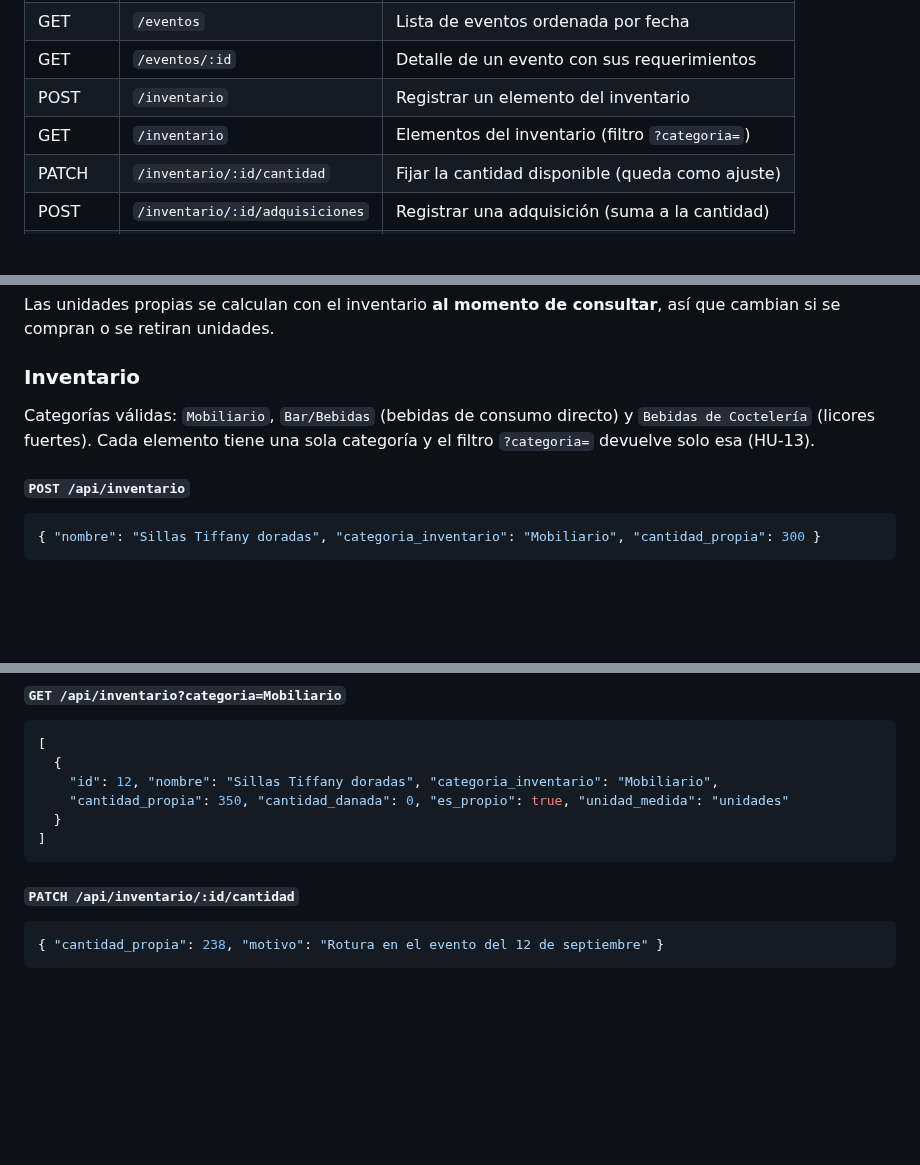
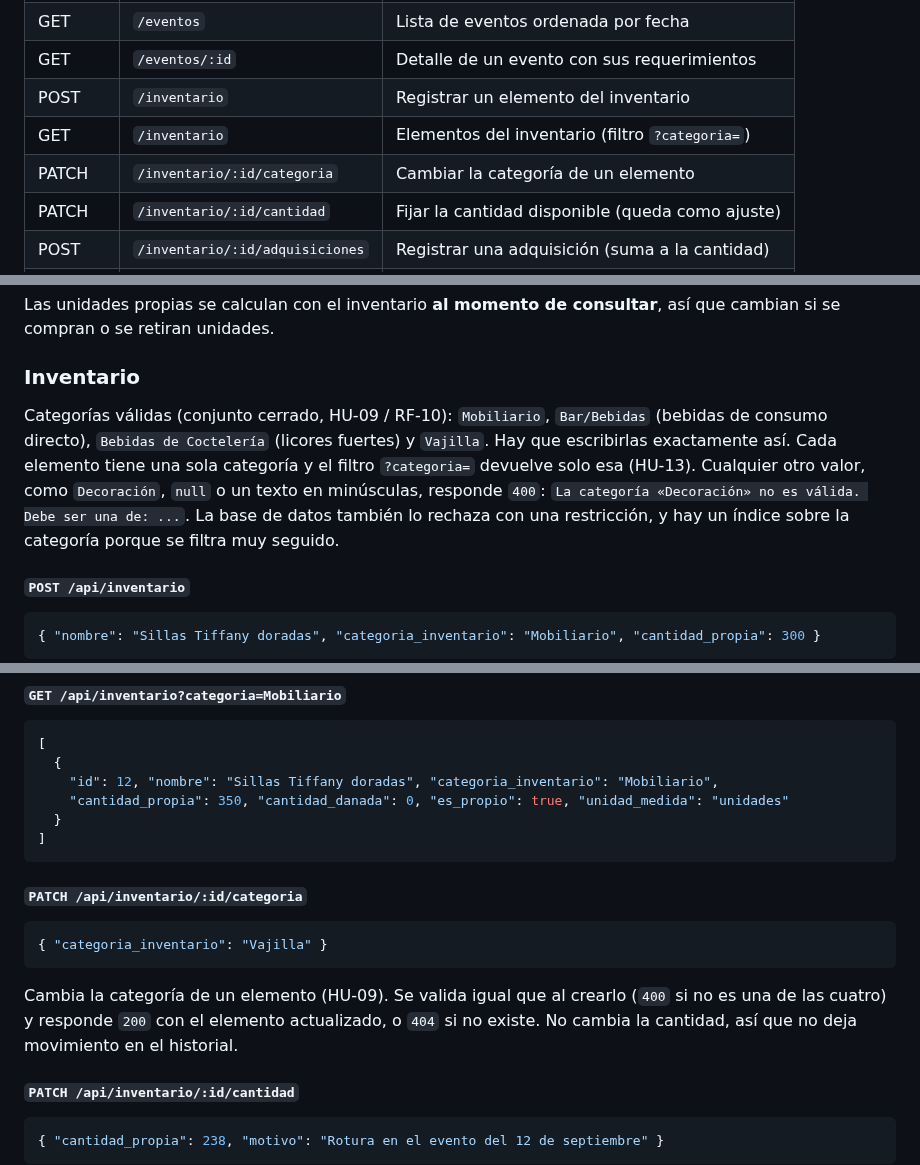
Before and after one commit to ColombianBlurryface/SIGEV, a Markdown page: backend/README.md, 3 parts joined by grey strips. Rendered like a GitHub page; blank space fills up the shorter version.

Commit message:
agregar categoria vajilla, validar categorias cerradas y permitir cambiar la categoria del inventario (HU-09)

````diff
--- a/backend/README.md
+++ b/backend/README.md
@@ -122,6 +122,7 @@ Todas las rutas empiezan por `/api`. Los cuerpos se envían y reciben en JSON.
 | GET | `/eventos/:id` | Detalle de un evento con sus requerimientos |
 | POST | `/inventario` | Registrar un elemento del inventario |
 | GET | `/inventario` | Elementos del inventario (filtro `?categoria=`) |
+| PATCH | `/inventario/:id/categoria` | Cambiar la categoría de un elemento |
 | PATCH | `/inventario/:id/cantidad` | Fijar la cantidad disponible (queda como ajuste) |
 | POST | `/inventario/:id/adquisiciones` | Registrar una adquisición (suma a la cantidad) |
 | POST | `/inventario/:id/baja` | Retirar unidades dañadas (resta de la cantidad) |
@@ -222,7 +223,7 @@ Las unidades propias se calculan con el inventario **al momento de consultar**,
 
 ### Inventario
 
-Categorías válidas: `Mobiliario`, `Bar/Bebidas` (bebidas de consumo directo) y `Bebidas de Coctelería` (licores fuertes). Cada elemento tiene una sola categoría y el filtro `?categoria=` devuelve solo esa (HU-13).
+Categorías válidas (conjunto cerrado, HU-09 / RF-10): `Mobiliario`, `Bar/Bebidas` (bebidas de consumo directo), `Bebidas de Coctelería` (licores fuertes) y `Vajilla`. Hay que escribirlas exactamente así. Cada elemento tiene una sola categoría y el filtro `?categoria=` devuelve solo esa (HU-13). Cualquier otro valor, como `Decoración`, `null` o un texto en minúsculas, responde `400`: `La categoría «Decoración» no es válida. Debe ser una de: ...`. La base de datos también lo rechaza con una restricción, y hay un índice sobre la categoría porque se filtra muy seguido.
 
 #### `POST /api/inventario`
 
@@ -242,6 +243,14 @@ Respuesta `201` con el elemento creado. Registra un movimiento de tipo `registro
   }
 ]
 ```
+
+#### `PATCH /api/inventario/:id/categoria`
+
+```json
+{ "categoria_inventario": "Vajilla" }
+```
+
+Cambia la categoría de un elemento (HU-09). Se valida igual que al crearlo (`400` si no es una de las cuatro) y responde `200` con el elemento actualizado, o `404` si no existe. No cambia la cantidad, así que no deja movimiento en el historial.
 
 #### `PATCH /api/inventario/:id/cantidad`
 
````
Also changed, not shown: README.md (+7 -1 lines), frontend/README.md (+1 -1 lines), docs/imagenes/inventario-vajilla.png (added), 6 other files.
